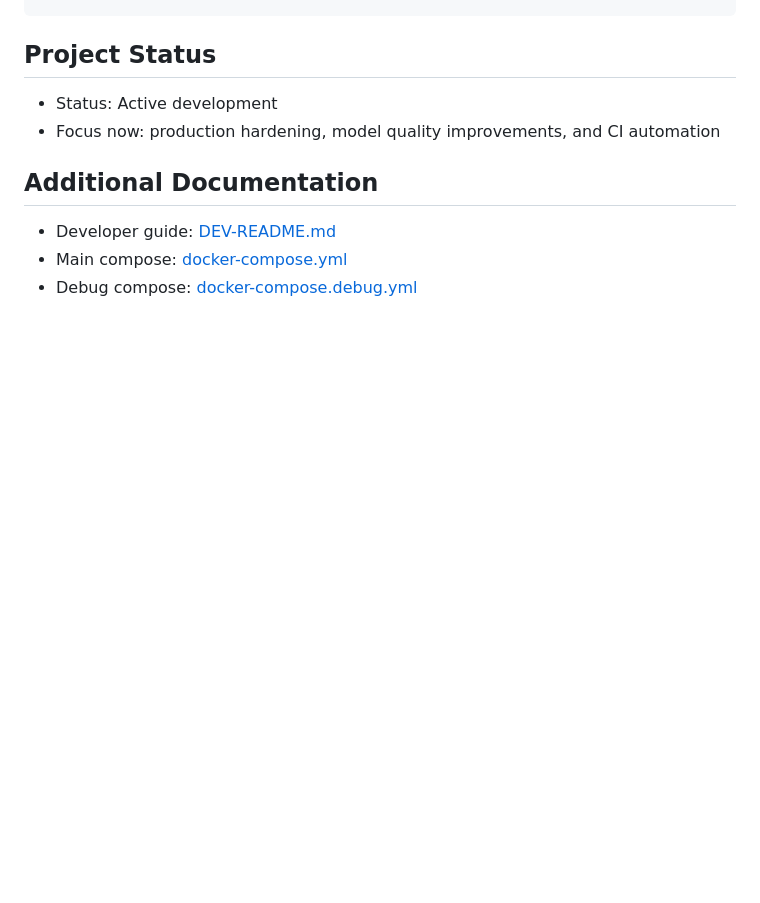
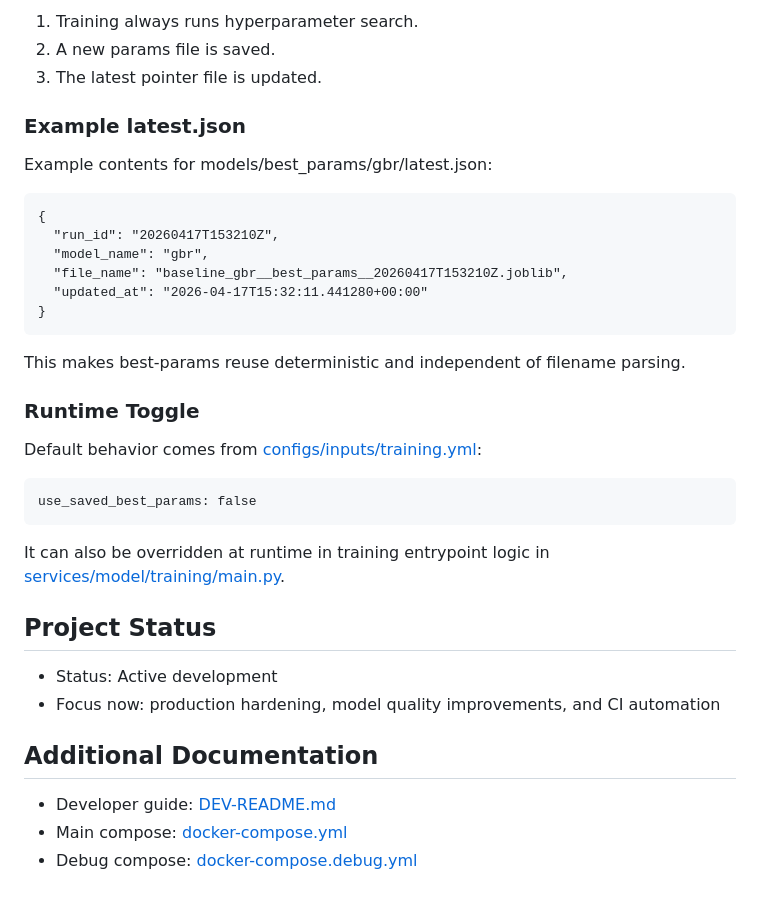
Before and after one commit to saeed-amiri/german-load-forecasting-mlops, a Markdown page: README.md, the part around one of its changes. Drawn GitHub-style; blank space fills up the shorter version.

Commit message:
update for  training section

```diff
--- a/README.md
+++ b/README.md
@@ -243,3 +313,28 @@ curl -fsS http://localhost:8080/auth/protected \
+1. Training always runs hyperparameter search.
+2. A new params file is saved.
+3. The latest pointer file is updated.
+
+### Example latest.json
+
+Example contents for models/best_params/gbr/latest.json:
+
+    {
+      "run_id": "20260417T153210Z",
+      "model_name": "gbr",
+      "file_name": "baseline_gbr__best_params__20260417T153210Z.joblib",
+      "updated_at": "2026-04-17T15:32:11.441280+00:00"
+    }
+
+This makes best-params reuse deterministic and independent of filename parsing.
+
+### Runtime Toggle
+
+Default behavior comes from [configs/inputs/training.yml](configs/inputs/training.yml):
+
+    use_saved_best_params: false
+
+It can also be overridden at runtime in training entrypoint logic in [services/model/training/main.py](services/model/training/main.py).
+
 ## Project Status
 
 - Status: Active development
```
Also changed, not shown: other parts of README.md (+70 -0 lines).
